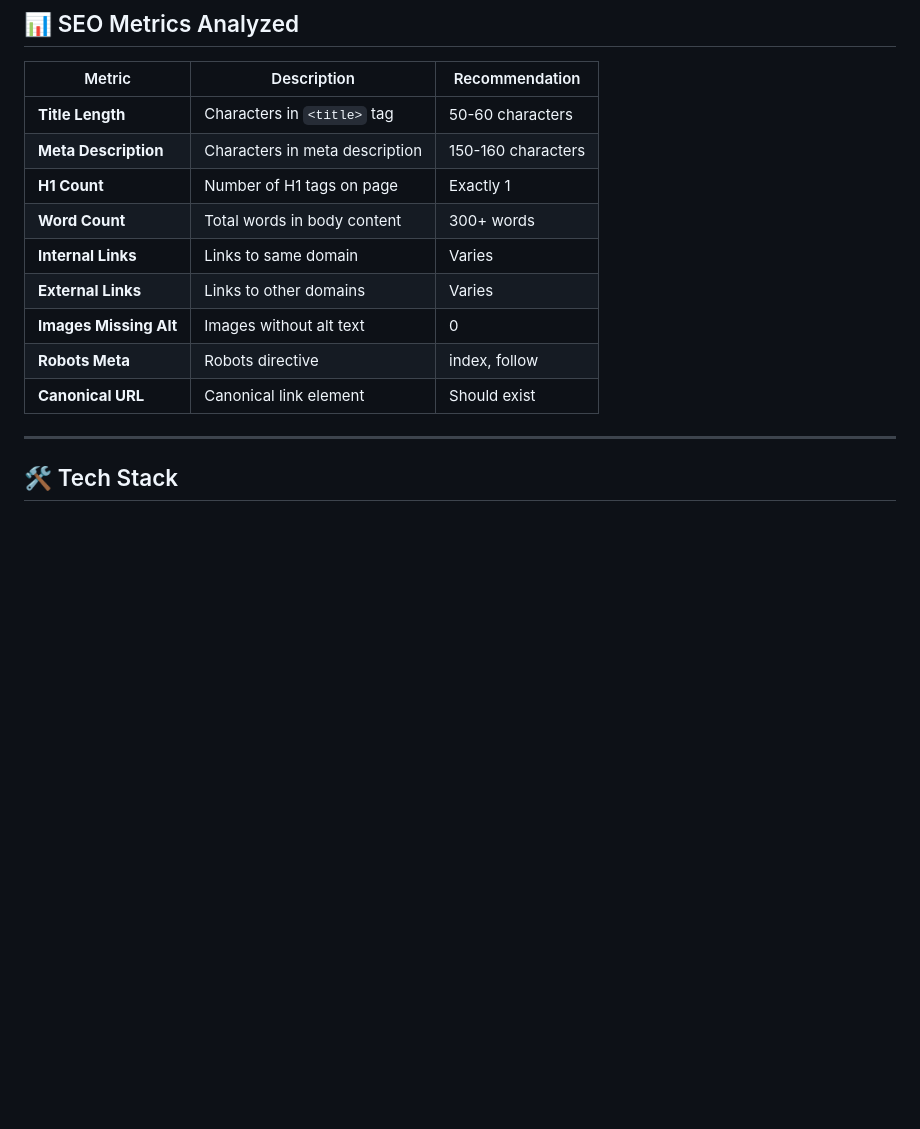
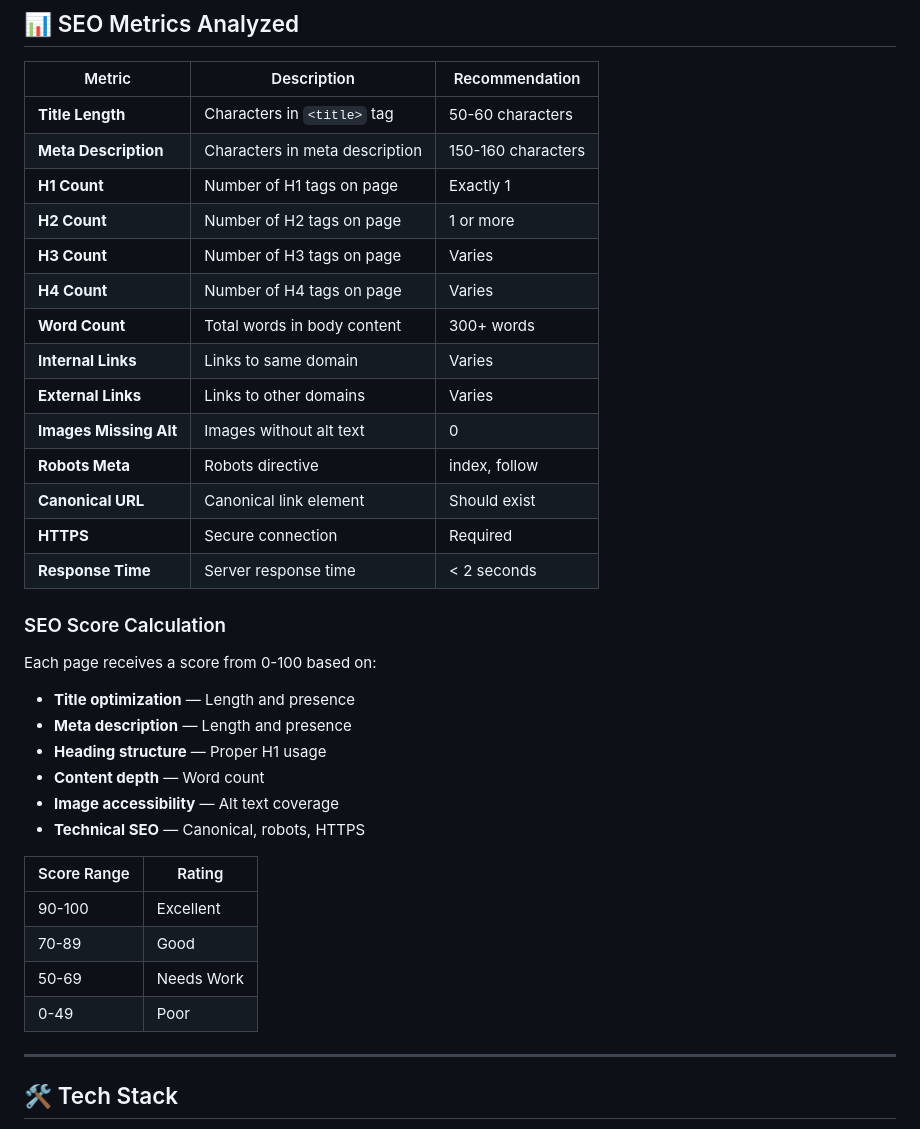
Before and after one commit to ehteshamaliii/zenstatus, a Markdown page: README.md, the part around one of its changes. Rendered like a GitHub page; blank space fills up the shorter version.

```diff
--- a/README.md
+++ b/README.md
@@ -274,12 +306,34 @@ Theme preference is saved to localStorage and persists across sessions.
 | **Title Length** | Characters in `<title>` tag | 50-60 characters |
 | **Meta Description** | Characters in meta description | 150-160 characters |
 | **H1 Count** | Number of H1 tags on page | Exactly 1 |
+| **H2 Count** | Number of H2 tags on page | 1 or more |
+| **H3 Count** | Number of H3 tags on page | Varies |
+| **H4 Count** | Number of H4 tags on page | Varies |
 | **Word Count** | Total words in body content | 300+ words |
 | **Internal Links** | Links to same domain | Varies |
 | **External Links** | Links to other domains | Varies |
 | **Images Missing Alt** | Images without alt text | 0 |
 | **Robots Meta** | Robots directive | index, follow |
 | **Canonical URL** | Canonical link element | Should exist |
+| **HTTPS** | Secure connection | Required |
+| **Response Time** | Server response time | < 2 seconds |
+
+### SEO Score Calculation
+
+Each page receives a score from 0-100 based on:
+- **Title optimization** — Length and presence
+- **Meta description** — Length and presence
+- **Heading structure** — Proper H1 usage
+- **Content depth** — Word count
+- **Image accessibility** — Alt text coverage
+- **Technical SEO** — Canonical, robots, HTTPS
+
+| Score Range | Rating |
+|-------------|--------|
+| 90-100 | Excellent |
+| 70-89 | Good |
+| 50-69 | Needs Work |
+| 0-49 | Poor |
 
 ---
 
```
Also changed, not shown: other parts of README.md (+68 -15 lines).
